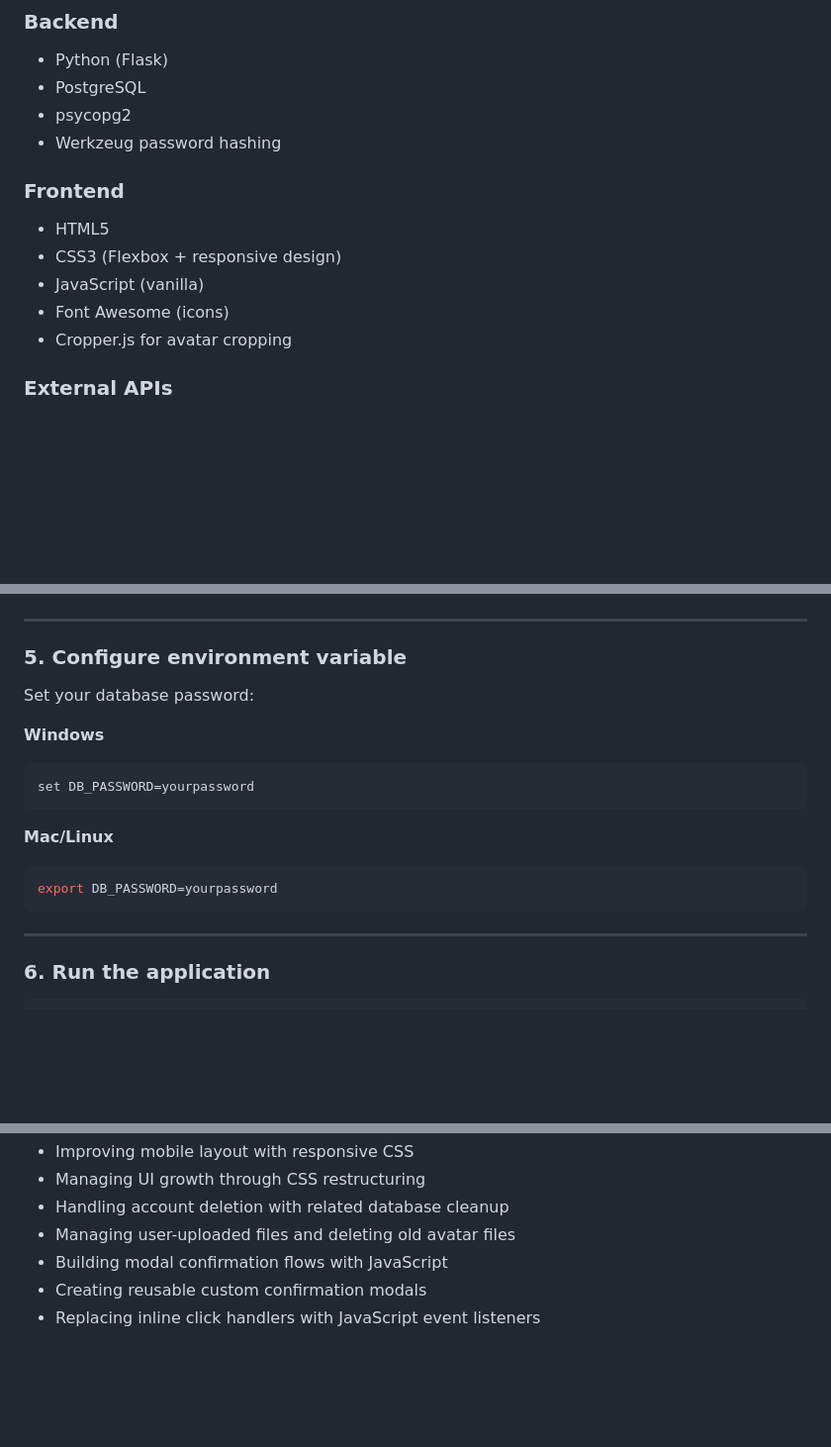
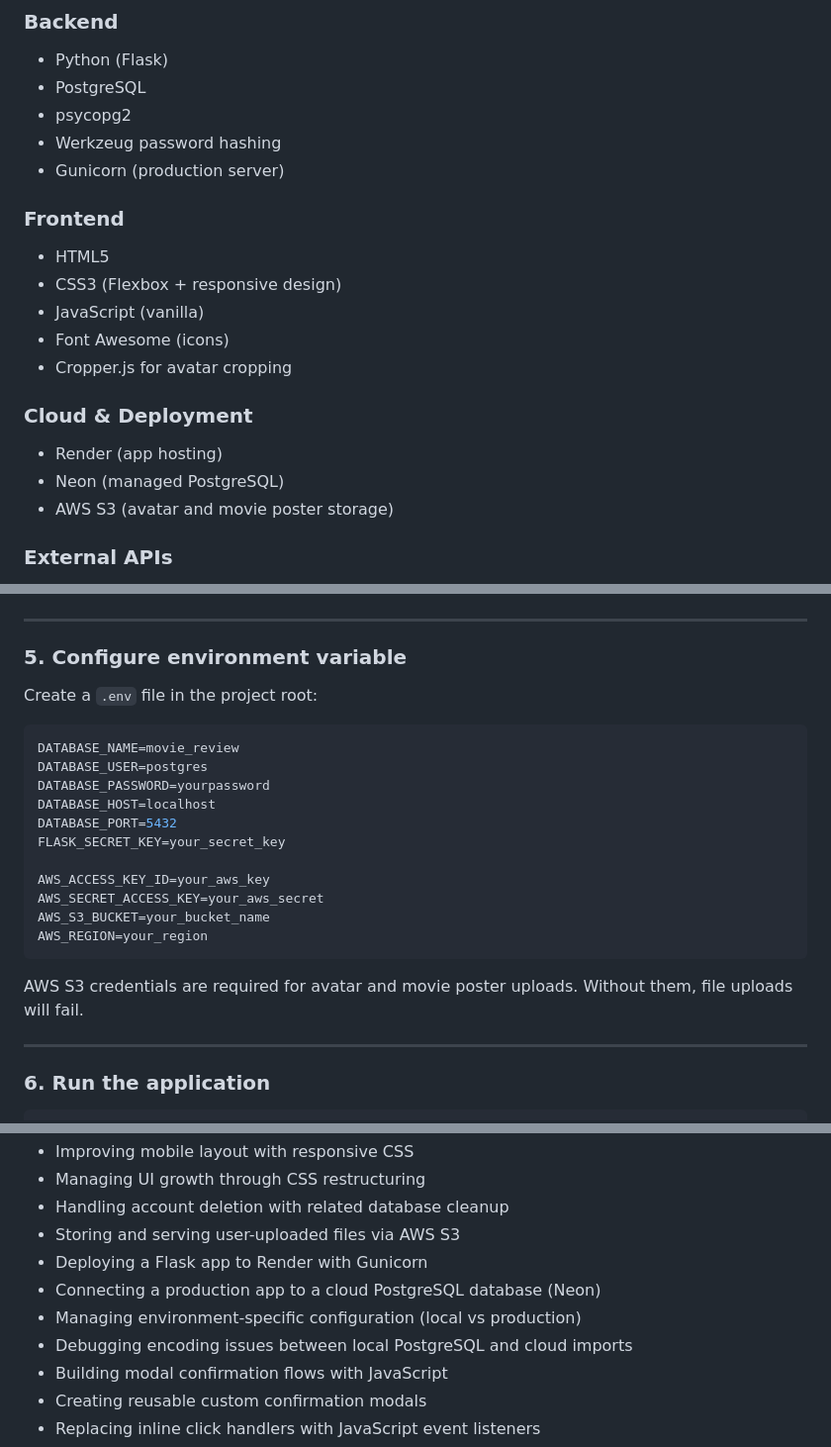
Before and after one commit to aliffkhuzairi/flask_movie_review_v2, a Markdown page: README.md, 3 parts joined by grey strips. Shown at 99% size. GitHub-like rendering; blank space fills up the shorter version.

Commit message:
docs: update README with deployment, S3, and Neon details

````diff
--- a/README.md
+++ b/README.md
@@ -136,6 +137,7 @@ The project focuses on backend CRUD, PostgreSQL relationships, authentication, r
 - PostgreSQL
 - psycopg2
 - Werkzeug password hashing
+- Gunicorn (production server)
 
 ### Frontend
 - HTML5
@@ -143,6 +145,11 @@ The project focuses on backend CRUD, PostgreSQL relationships, authentication, r
 - JavaScript (vanilla)
 - Font Awesome (icons)
 - Cropper.js for avatar cropping
+
+### Cloud & Deployment
+- Render (app hosting)
+- Neon (managed PostgreSQL)
+- AWS S3 (avatar and movie poster storage)
 
 ### External APIs
 - OMDB API for movie poster seeding
@@ -267,19 +274,23 @@ psql -U postgres -d movie_review -f movie_db.sql
 
 ### 5. Configure environment variable
 
-Set your database password:
+Create a `.env` file in the project root:
 
-**Windows**
+```env
+DATABASE_NAME=movie_review
+DATABASE_USER=postgres
+DATABASE_PASSWORD=yourpassword
+DATABASE_HOST=localhost
+DATABASE_PORT=5432
+FLASK_SECRET_KEY=your_secret_key
 
-```bash
-set DB_PASSWORD=yourpassword
+AWS_ACCESS_KEY_ID=your_aws_key
+AWS_SECRET_ACCESS_KEY=your_aws_secret
+AWS_S3_BUCKET=your_bucket_name
+AWS_REGION=your_region
 ```
 
-**Mac/Linux**
-
-```bash
-export DB_PASSWORD=yourpassword
-```
+AWS S3 credentials are required for avatar and movie poster uploads. Without them, file uploads will fail.
 
 ---
 
@@ -348,7 +361,11 @@ http://127.0.0.1:5000
 - Improving mobile layout with responsive CSS
 - Managing UI growth through CSS restructuring
 - Handling account deletion with related database cleanup
-- Managing user-uploaded files and deleting old avatar files
+- Storing and serving user-uploaded files via AWS S3
+- Deploying a Flask app to Render with Gunicorn
+- Connecting a production app to a cloud PostgreSQL database (Neon)
+- Managing environment-specific configuration (local vs production)
+- Debugging encoding issues between local PostgreSQL and cloud imports
 - Building modal confirmation flows with JavaScript
 - Creating reusable custom confirmation modals
 - Replacing inline click handlers with JavaScript event listeners
````
Also changed, not shown: other parts of README.md (+4 -3 lines).
